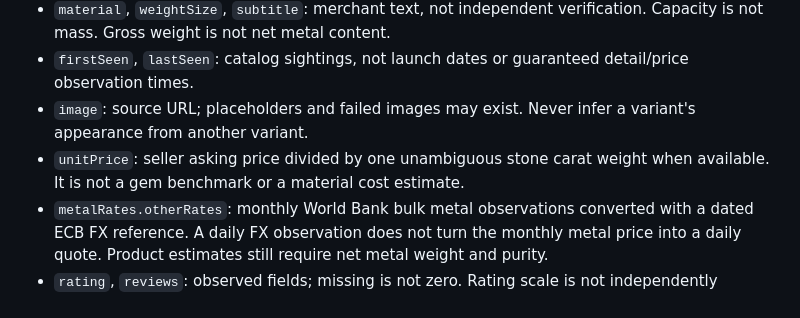
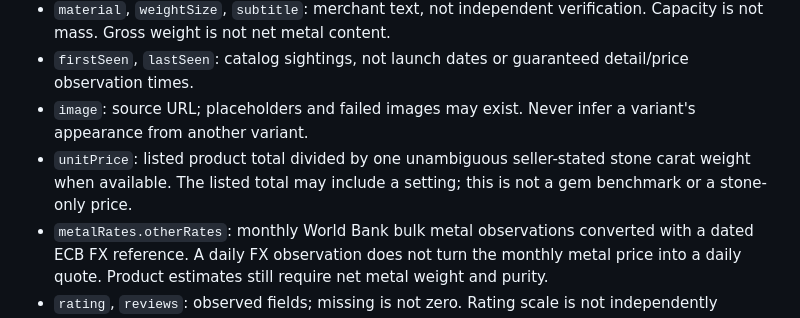
Before and after one commit to yashodhank/chakradhari-catalog-watch, a Markdown page: docs/data-guide.md, the part around the change. Drawn GitHub-style.

Commit message:
Explain gemstone listing-unit metric and setting caveat

```diff
--- a/docs/data-guide.md
+++ b/docs/data-guide.md
@@ -14,7 +14,7 @@ Start with `products-manifest.json`. Its `productChunks` array lists relative JS
 - `material`, `weightSize`, `subtitle`: merchant text, not independent verification. Capacity is not mass. Gross weight is not net metal content.
 - `firstSeen`, `lastSeen`: catalog sightings, not launch dates or guaranteed detail/price observation times.
 - `image`: source URL; placeholders and failed images may exist. Never infer a variant's appearance from another variant.
-- `unitPrice`: seller asking price divided by one unambiguous stone carat weight when available. It is not a gem benchmark or a material cost estimate.
+- `unitPrice`: listed product total divided by one unambiguous seller-stated stone carat weight when available. The listed total may include a setting; this is not a gem benchmark or a stone-only price.
 - `metalRates.otherRates`: monthly World Bank bulk metal observations converted with a dated ECB FX reference. A daily FX observation does not turn the monthly metal price into a daily quote. Product estimates still require net metal weight and purity.
 - `rating`, `reviews`: observed fields; missing is not zero. Rating scale is not independently verified.
 - `metalEstimate`: conservative inference from seller claims. `status=estimated` requires sufficient inputs. Other statuses explain missing or ambiguous evidence. A retail residual includes unknown tax, workmanship, other materials and margin; it is not a making-charge quote.
```
